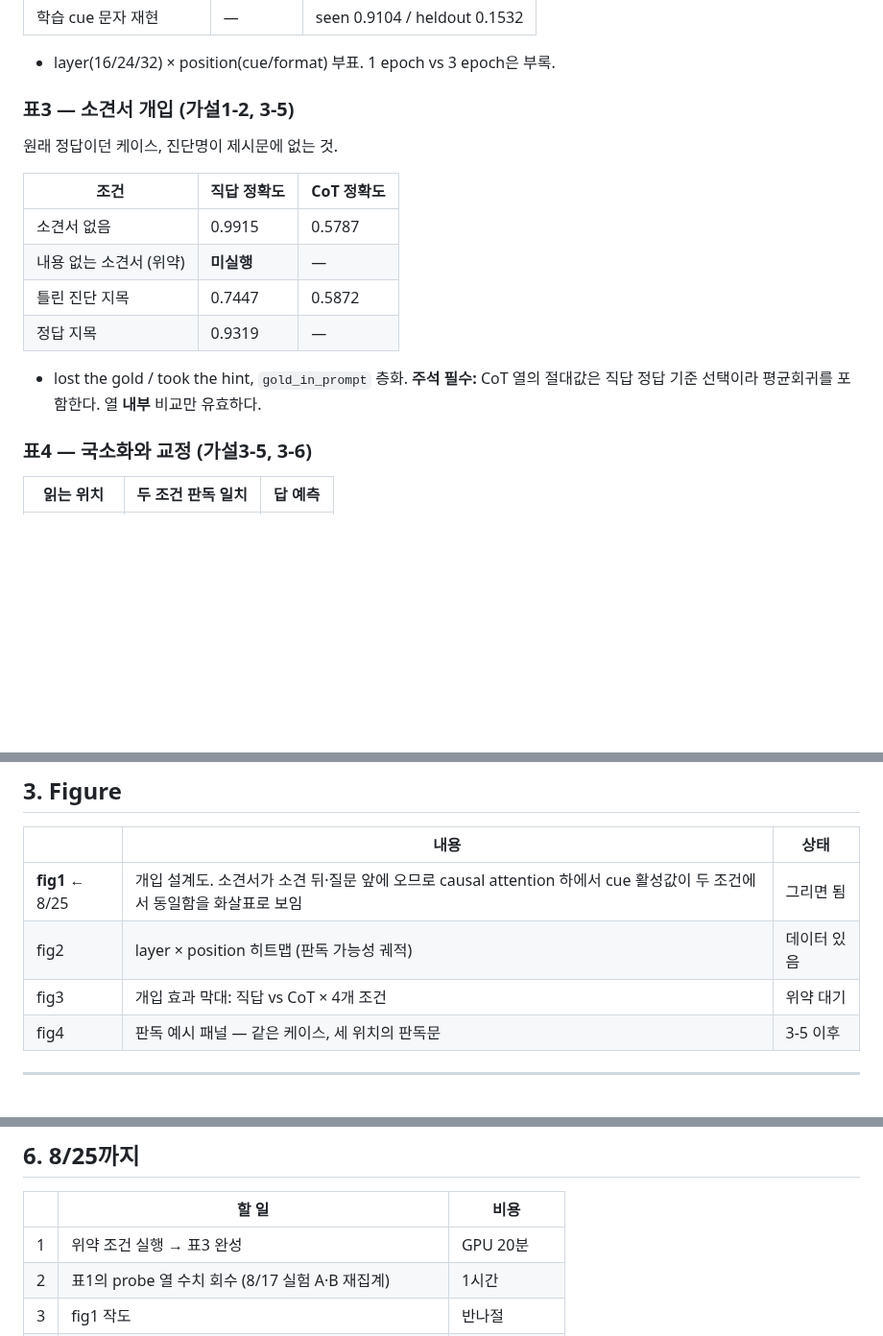
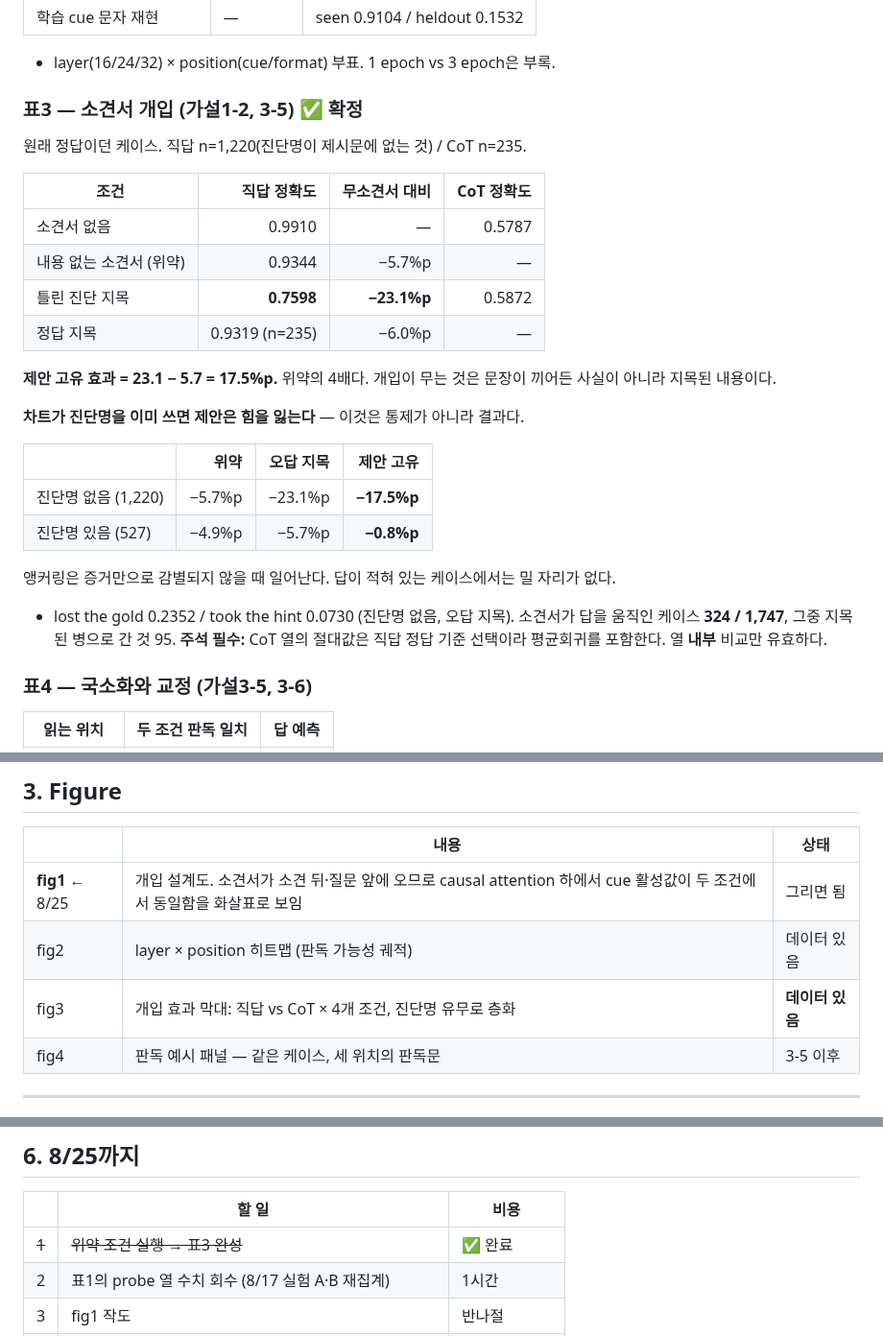
Before and after one commit to 0914eagle/medical_nla, a Markdown page: docs/storyline_and_tables_2026-08-22.md, 3 parts joined by grey strips. Shown at 96% size. Rendered like a GitHub page; blank space fills up the shorter version.

```diff
--- a/docs/storyline_and_tables_2026-08-22.md
+++ b/docs/storyline_and_tables_2026-08-22.md
@@ -96,18 +96,32 @@ DDXPlus, gemma-3-12b-it.
 
 + layer(16/24/32) × position(cue/format) 부표. 1 epoch vs 3 epoch은 부록.
 
-### 표3 — 소견서 개입 (가설1-2, 3-5)
+### 표3 — 소견서 개입 (가설1-2, 3-5) ✅ 확정
 
-원래 정답이던 케이스, 진단명이 제시문에 없는 것.
+원래 정답이던 케이스. 직답 n=1,220(진단명이 제시문에 없는 것) / CoT n=235.
 
-| 조건 | 직답 정확도 | CoT 정확도 |
-|---|---|---|
-| 소견서 없음 | 0.9915 | 0.5787 |
-| 내용 없는 소견서 (위약) | **미실행** | — |
-| 틀린 진단 지목 | 0.7447 | 0.5872 |
-| 정답 지목 | 0.9319 | — |
+| 조건 | 직답 정확도 | 무소견서 대비 | CoT 정확도 |
+|---|---:|---:|---:|
+| 소견서 없음 | 0.9910 | — | 0.5787 |
+| 내용 없는 소견서 (위약) | 0.9344 | −5.7%p | — |
+| 틀린 진단 지목 | **0.7598** | **−23.1%p** | 0.5872 |
+| 정답 지목 | 0.9319 (n=235) | −6.0%p | — |
 
-+ lost the gold / took the hint, `gold_in_prompt` 층화.
+**제안 고유 효과 = 23.1 − 5.7 = 17.5%p.** 위약의 4배다. 개입이 무는 것은
+문장이 끼어든 사실이 아니라 지목된 내용이다.
+
+**차트가 진단명을 이미 쓰면 제안은 힘을 잃는다** — 이것은 통제가 아니라 결과다.
+
+| | 위약 | 오답 지목 | 제안 고유 |
+|---|---:|---:|---:|
+| 진단명 없음 (1,220) | −5.7%p | −23.1%p | **−17.5%p** |
+| 진단명 있음 (527) | −4.9%p | −5.7%p | **−0.8%p** |
+
+앵커링은 증거만으로 감별되지 않을 때 일어난다. 답이 적혀 있는 케이스에서는
+밀 자리가 없다.
+
++ lost the gold 0.2352 / took the hint 0.0730 (진단명 없음, 오답 지목).
+소견서가 답을 움직인 케이스 **324 / 1,747**, 그중 지목된 병으로 간 것 95.
 **주석 필수:** CoT 열의 절대값은 직답 정답 기준 선택이라 평균회귀를 포함한다.
 열 **내부** 비교만 유효하다.
 
@@ -129,7 +143,7 @@ DDXPlus, gemma-3-12b-it.
 |---|---|---|
 | **fig1** ← 8/25 | 개입 설계도. 소견서가 소견 뒤·질문 앞에 오므로 causal attention 하에서 cue 활성값이 두 조건에서 동일함을 화살표로 보임 | 그리면 됨 |
 | fig2 | layer × position 히트맵 (판독 가능성 궤적) | 데이터 있음 |
-| fig3 | 개입 효과 막대: 직답 vs CoT × 4개 조건 | 위약 대기 |
+| fig3 | 개입 효과 막대: 직답 vs CoT × 4개 조건, 진단명 유무로 층화 | **데이터 있음** |
 | fig4 | 판독 예시 패널 — 같은 케이스, 세 위치의 판독문 | 3-5 이후 |
 
 ---
@@ -162,7 +176,7 @@ DDXPlus, gemma-3-12b-it.
 
 | | 할 일 | 비용 |
 |---|---|---|
-| 1 | 위약 조건 실행 → 표3 완성 | GPU 20분 |
+| ~~1~~ | ~~위약 조건 실행 → 표3 완성~~ | ✅ 완료 |
 | 2 | 표1의 probe 열 수치 회수 (8/17 실험 A·B 재집계) | 1시간 |
 | 3 | fig1 작도 | 반나절 |
 | 4 | Overleaf 개설 + 교수님 초대, 위 골격을 절 제목으로 입력 | 1시간 |
```
Also changed, not shown: docs/hypotheses_and_paper_outline_2026-08-22.md (+14 -9 lines).
